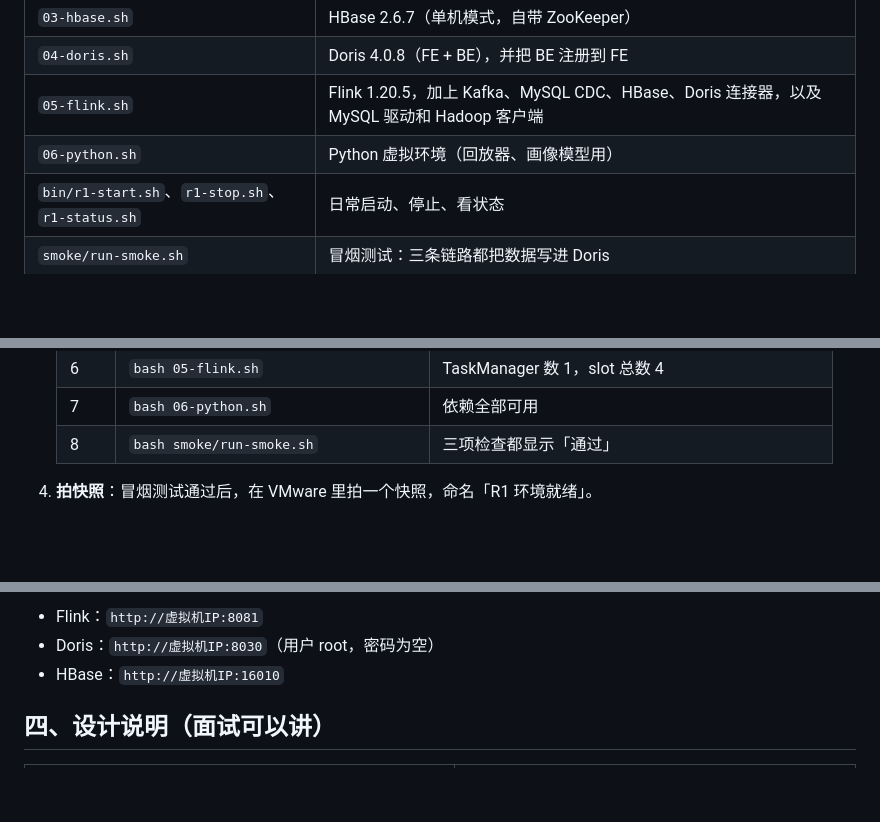
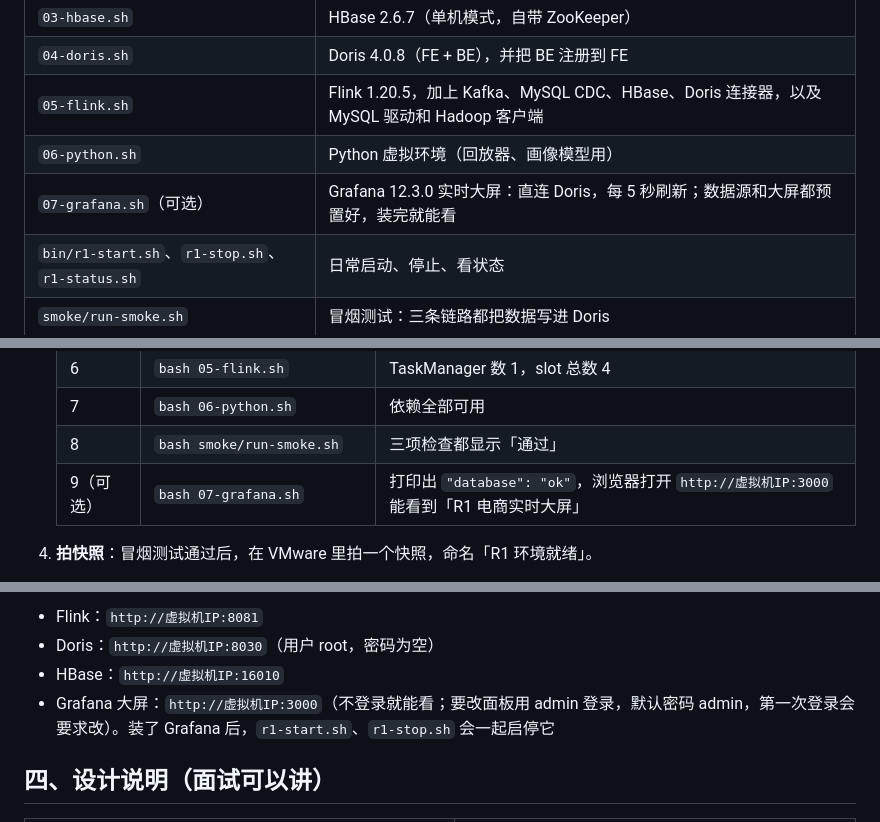
Before and after one commit to Learner-Lee/Real-Time-Data-Warehouse-for-E-Commerce-User-Behavior-and-User-Profiling, a Markdown page: setup/README.md, 3 parts joined by grey strips. Drawn GitHub-style; blank space fills up the shorter version.

```diff
--- a/setup/README.md
+++ b/setup/README.md
@@ -25,6 +25,7 @@
 | `04-doris.sh` | Doris 4.0.8（FE + BE），并把 BE 注册到 FE |
 | `05-flink.sh` | Flink 1.20.5，加上 Kafka、MySQL CDC、HBase、Doris 连接器，以及 MySQL 驱动和 Hadoop 客户端 |
 | `06-python.sh` | Python 虚拟环境（回放器、画像模型用） |
+| `07-grafana.sh`（可选） | Grafana 12.3.0 实时大屏：直连 Doris，每 5 秒刷新；数据源和大屏都预置好，装完就能看 |
 | `bin/r1-start.sh`、`r1-stop.sh`、`r1-status.sh` | 日常启动、停止、看状态 |
 | `smoke/run-smoke.sh` | 冒烟测试：三条链路都把数据写进 Doris |
 | `conf/`、`lib/` | 配置模板和公共函数，一般不用改 |
@@ -50,6 +51,7 @@
    | 6 | `bash 05-flink.sh` | TaskManager 数 1，slot 总数 4 |
    | 7 | `bash 06-python.sh` | 依赖全部可用 |
    | 8 | `bash smoke/run-smoke.sh` | 三项检查都显示「通过」 |
+   | 9（可选） | `bash 07-grafana.sh` | 打印出 `"database": "ok"`，浏览器打开 `http://虚拟机IP:3000` 能看到「R1 电商实时大屏」 |
 
 4. **拍快照**：冒烟测试通过后，在 VMware 里拍一个快照，命名「R1 环境就绪」。
 5. **省磁盘（可选）**：确认一切正常后，可以删掉 `/opt/software` 里的安装包，省出约 4.7GB。以后重跑安装脚本会重新下载。
@@ -69,6 +71,7 @@
 - Flink：`http://虚拟机IP:8081`
 - Doris：`http://虚拟机IP:8030`（用户 root，密码为空）
 - HBase：`http://虚拟机IP:16010`
+- Grafana 大屏：`http://虚拟机IP:3000`（不登录就能看；要改面板用 admin 登录，默认密码 admin，第一次登录会要求改）。装了 Grafana 后，`r1-start.sh`、`r1-stop.sh` 会一起启停它
 
 ## 四、设计说明（面试可以讲）
 
```
Also changed, not shown: README.md (+8 -1 lines), assets/dashboard-snapshot.jpg (added), 8 other files.
